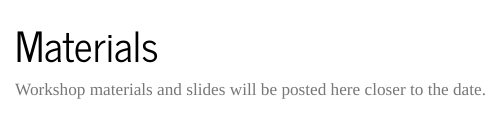
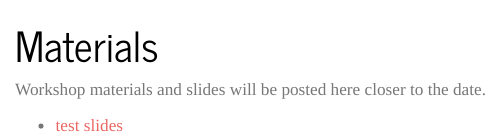
Before and after one commit to lucas-castillo/mcmc-workshop, a Quarto document (materials.qmd): the page in a window 1100 px wide, from its top. Rendered offline with R 4.5, knitr and Pandoc in place of Quarto, with nearby package versions.

Commit message:
test materials point to slides

```diff
--- a/materials.qmd
+++ b/materials.qmd
@@ -2,3 +2,5 @@
 title: "Materials"
 ---
 Workshop materials and slides will be posted here closer to the date.
+
+- [test slides](slides/template_slides.html){target="_blank"}
```
